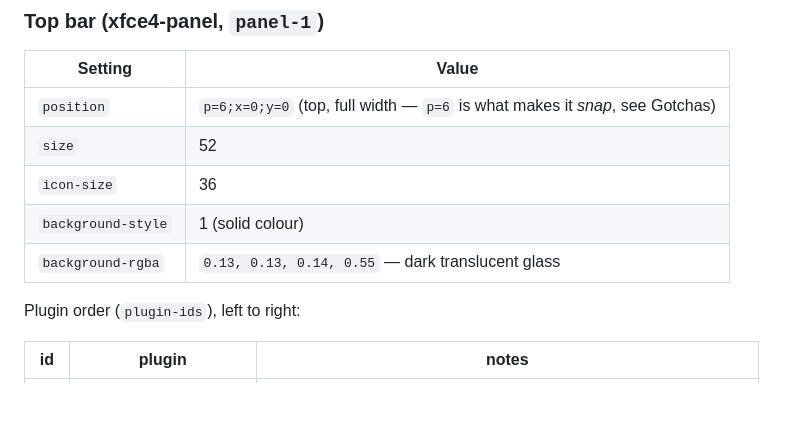
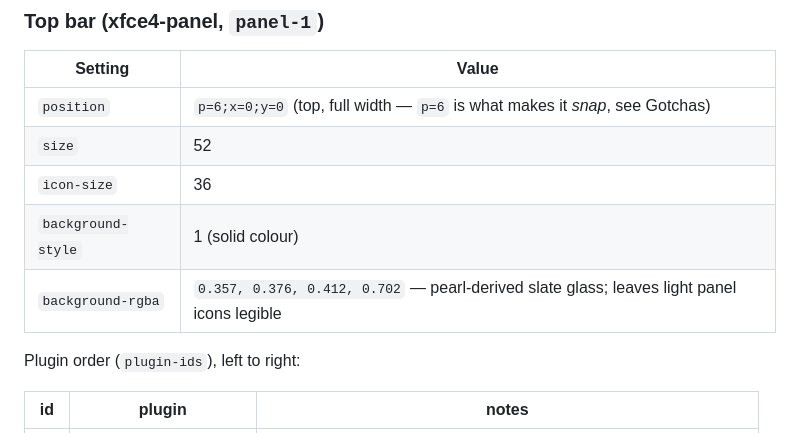
Before and after one commit to garfbargle/mintbook, a Markdown page: docs/desktop.md, the part around the change. Drawn GitHub-style; blank space fills up the shorter version.

Commit message:
Carry pearl glass into system chrome

```diff
--- a/docs/desktop.md
+++ b/docs/desktop.md
@@ -72,7 +72,7 @@ XFCE panel stores normalized RGBA doubles.
 | `size` | 52 |
 | `icon-size` | 36 |
 | `background-style` | 1 (solid colour) |
-| `background-rgba` | `0.13, 0.13, 0.14, 0.55` — dark translucent glass |
+| `background-rgba` | `0.357, 0.376, 0.412, 0.702` — pearl-derived slate glass; leaves light panel icons legible |
 
 Plugin order (`plugin-ids`), left to right:
 
```
